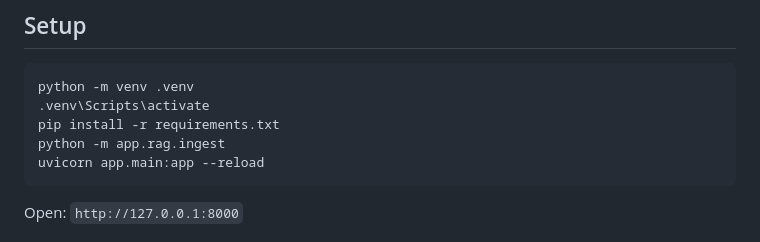
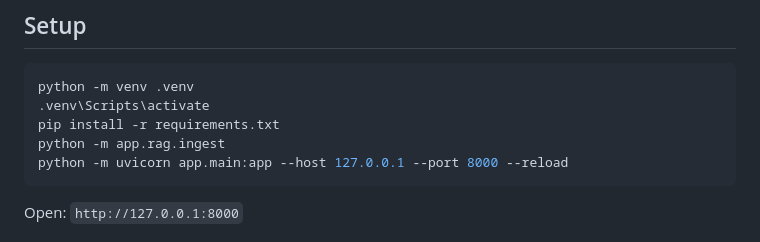
Before and after one commit to Lohitakc/AI-Based-Health-Report-Analyzer-and-Summarizer, a Markdown page: README.md, the part around the change. GitHub-like rendering.

````diff
--- a/README.md
+++ b/README.md
@@ -63,7 +63,7 @@ python -m venv .venv
 .venv\Scripts\activate
 pip install -r requirements.txt
 python -m app.rag.ingest
-uvicorn app.main:app --reload
+python -m uvicorn app.main:app --host 127.0.0.1 --port 8000 --reload
 ```
 
 Open: `http://127.0.0.1:8000`
````
